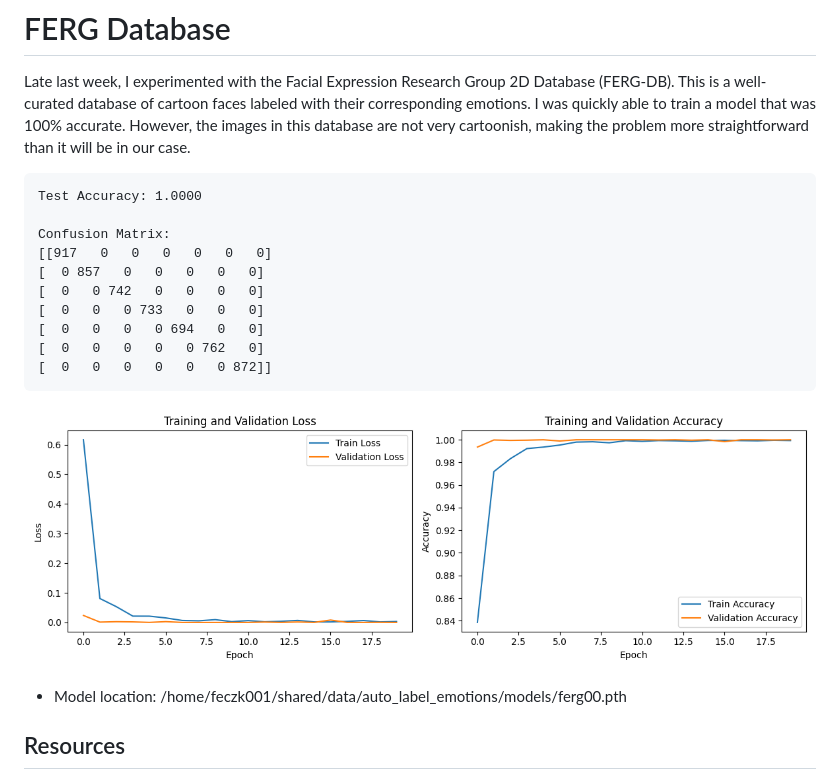
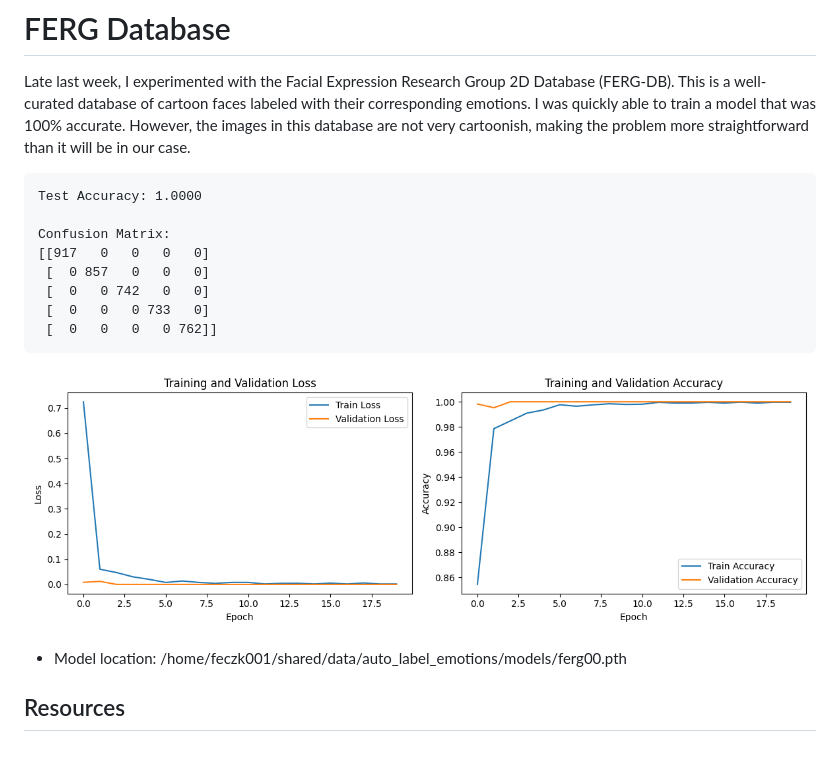
Before and after one commit to DCAN-Labs/auto-label-emotions, a Markdown page: doc/FERG_database.md, the part around the change. GitHub-like rendering; pictures changed too: doc/ferg_training_history.png; blank space fills up the shorter version.

```diff
--- a/doc/FERG_database.md
+++ b/doc/FERG_database.md
@@ -5,13 +5,11 @@ Late last week, I experimented with the Facial Expression Research Group 2D Data
     Test Accuracy: 1.0000
 
     Confusion Matrix:
-    [[917   0   0   0   0   0   0]
-    [  0 857   0   0   0   0   0]
-    [  0   0 742   0   0   0   0]
-    [  0   0   0 733   0   0   0]
-    [  0   0   0   0 694   0   0]
-    [  0   0   0   0   0 762   0]
-    [  0   0   0   0   0   0 872]]
+    [[917   0   0   0   0]
+     [  0 857   0   0   0]
+     [  0   0 742   0   0]
+     [  0   0   0 733   0]
+     [  0   0   0   0 762]]
 
 ![training history](ferg_training_history.png "FERG Training History")
 
```
Also changed, not shown: 8 other files.
